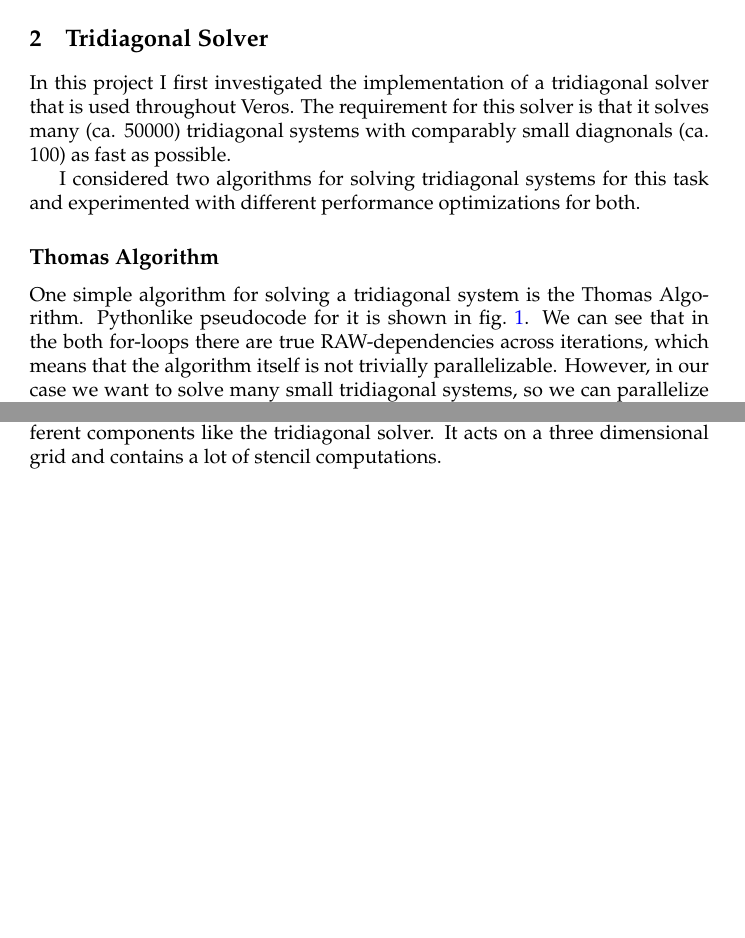
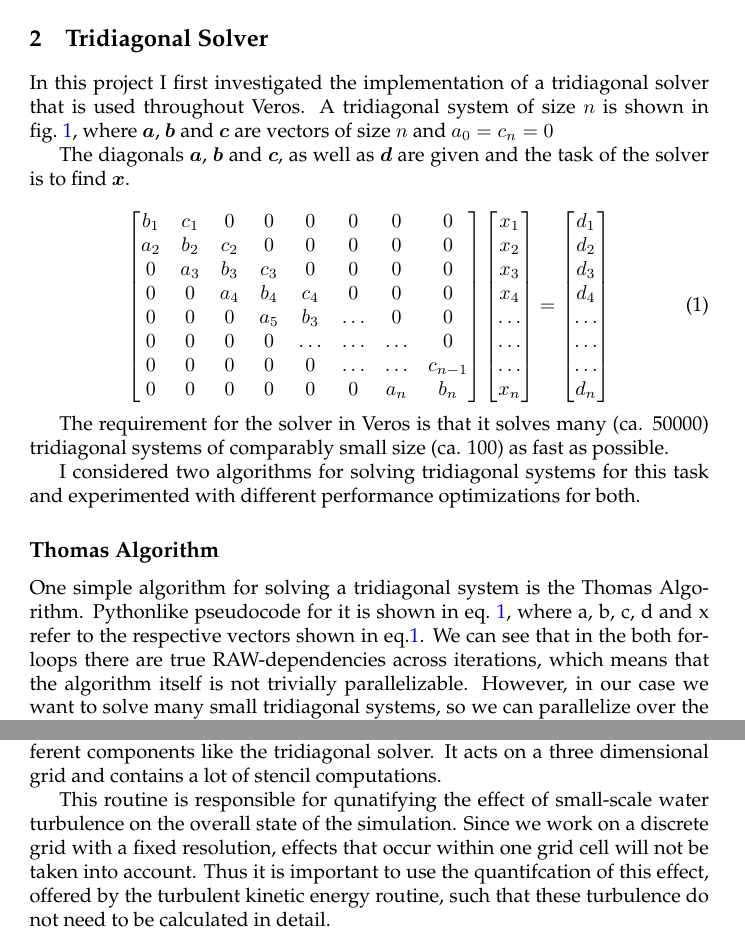
Before and after one commit to Sefrin/ocean_modelling, a LaTeX book (report/main.tex): two parts of pages 2 and 6 of 11, joined at a grey line, cut so that both start at the same text, the shorter picture padded with empty space. Compiled offline with pdfLaTeX.

Commit message:
even mora report

```diff
--- a/report/main.tex
+++ b/report/main.tex
@@ -8,12 +8,15 @@
 \usepackage{hyperref}
 \usepackage{float}
 \usepackage{subcaption}
+\usepackage{bm}
+\usepackage{amsmath}
 \hypersetup{
     colorlinks=true,
     linkcolor=blue,
     filecolor=magenta,
     urlcolor=cyan,
 }
+
 
 \counterwithout{section}{chapter}
 \counterwithout{figure}{chapter}
@@ -111,13 +114,52 @@ This allows an easy use of the parallel code through a python interface.
 
 \section{Tridiagonal Solver}
 In this project I first investigated the implementation of a tridiagonal solver that is used throughout Veros.
-The requirement for this solver is that it solves many (ca. 50000) tridiagonal systems with comparably small diagnonals (ca. 100) as fast as possible.
+A tridiagonal system of size $n$ is shown in fig.~\ref{eq:tridiag}, where $\bm{a}$, $\bm{b}$ and $\bm{c}$ are vectors of size $n$ and $a_0 = c_n = 0$
+
+The diagonals $\bm{a}$, $\bm{b}$ and $\bm{c}$, as well as $\bm{d}$ are given and the task of the solver is to find $\bm{x}$.
+
+\begin{equation} \label{eq:tridiag}
+    \begin{bmatrix}
+        b_1 & c_1 & 0  & 0 & 0 & 0 & 0 & 0 \\
+        a_2 & b_2 & c_2 & 0 & 0 & 0 & 0 & 0\\
+        0   & a_3 & b_3 & c_3 & 0 & 0 & 0 & 0\\
+        0   &  0  & a_4 & b_4 & c_4 & 0 & 0 & 0\\
+        0   &  0  &  0  & a_5 & b_3 & \dots & 0  & 0\\
+        0   &  0  &  0  &  0  & \dots & \dots &  \dots & 0 \\
+        0   &  0  &  0  &  0  &  0  & \dots & \dots & c_{n-1}\\
+        0   &  0  &  0  &  0  &  0  &  0  & a_n & b_n \\
+    \end{bmatrix}
+    \begin{bmatrix}
+        x_1 \\
+        x_2 \\
+        x_3   \\
+        x_4   \\
+        \dots   \\
+        \dots   \\
+        \dots   \\
+        x_n   \\
+    \end{bmatrix}
+     =
+     \begin{bmatrix}
+        d_1 \\
+        d_2 \\
+        d_3   \\
+        d_4   \\
+        \dots   \\
+        \dots   \\
+        \dots   \\
+        d_n   \\
+    \end{bmatrix}
+\end{equation}
+
+
+The requirement for the solver in Veros is that it solves many (ca. 50000) tridiagonal systems of comparably small size (ca. 100) as fast as possible.
 
 I considered two algorithms for solving tridiagonal systems for this task and experimented with different performance optimizations for both.
 
 \subsection{Thomas Algorithm}
 One simple algorithm for solving a tridiagonal system is the Thomas Algorithm.
-Pythonlike pseudocode for it is shown in fig.~\ref{fig:thomas}.
+Pythonlike pseudocode for it is shown in eq.~\ref{fig:thomas}, where a, b, c, d and x refer to the respective vectors shown in eq.\ref{eq:tridiag}.
 We can see that in the both for-loops there are true RAW-dependencies across iterations, which means that the algorithm itself is not trivially parallelizable.
 However, in our case we want to solve many small tridiagonal systems, so we can parallelize over the different systems and leave the Thomas Algorithm in its sequential form.
 As long as we have enough systems to fully utilize the GPU it is running on, this implementation seems like a good approach.
@@ -248,6 +290,9 @@ We can see that there are lots of parameters that influence which solution is th
 After integrating the tridiagonal solver into Jax (see section~\ref{sec:integrate}), I decided to look at one example context in which the solver would be used.
 
 The turbulent kinetic energy benchmark is a larger routine that uses different components like the tridiagonal solver. It acts on a three dimensional grid and contains a lot of stencil computations.
+
+This routine is responsible for qunatifying the effect of small-scale water turbulence on the overall state of the simulation. Since we work on a discrete grid with a fixed resolution, effects that occur within one grid cell will not be taken into account. Thus it is important to use the quantifcation of this effect, offered by the turbulent kinetic energy routine, such that these turbulence do not need to be calculated in detail.
+
 \subsection{Components}
 The turbulent kinetic energy routine mainly consists of the following parts:
 \begin{enumerate}
```
Also changed, not shown: report/main.pdf, report/main.tex (20 more changed lines).
